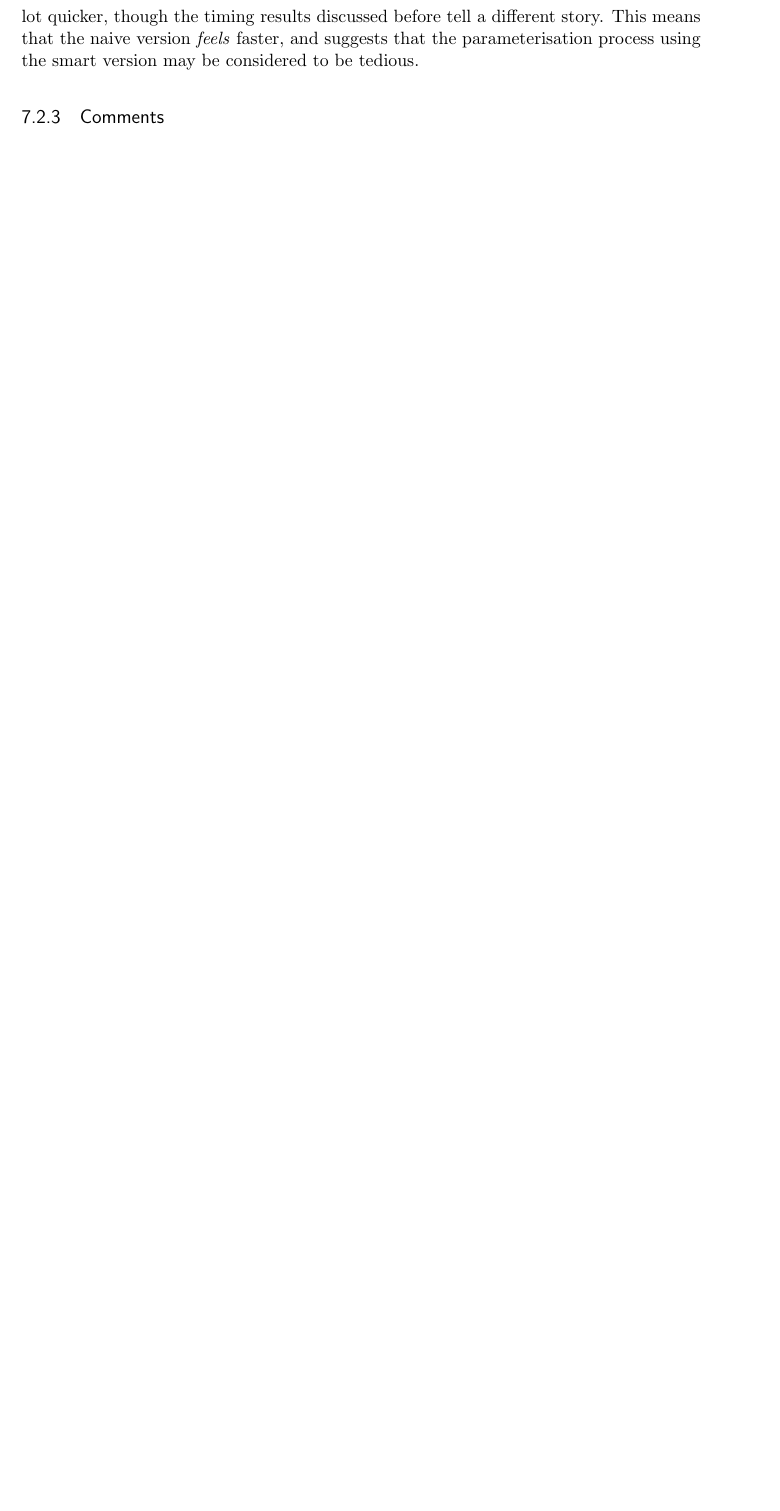
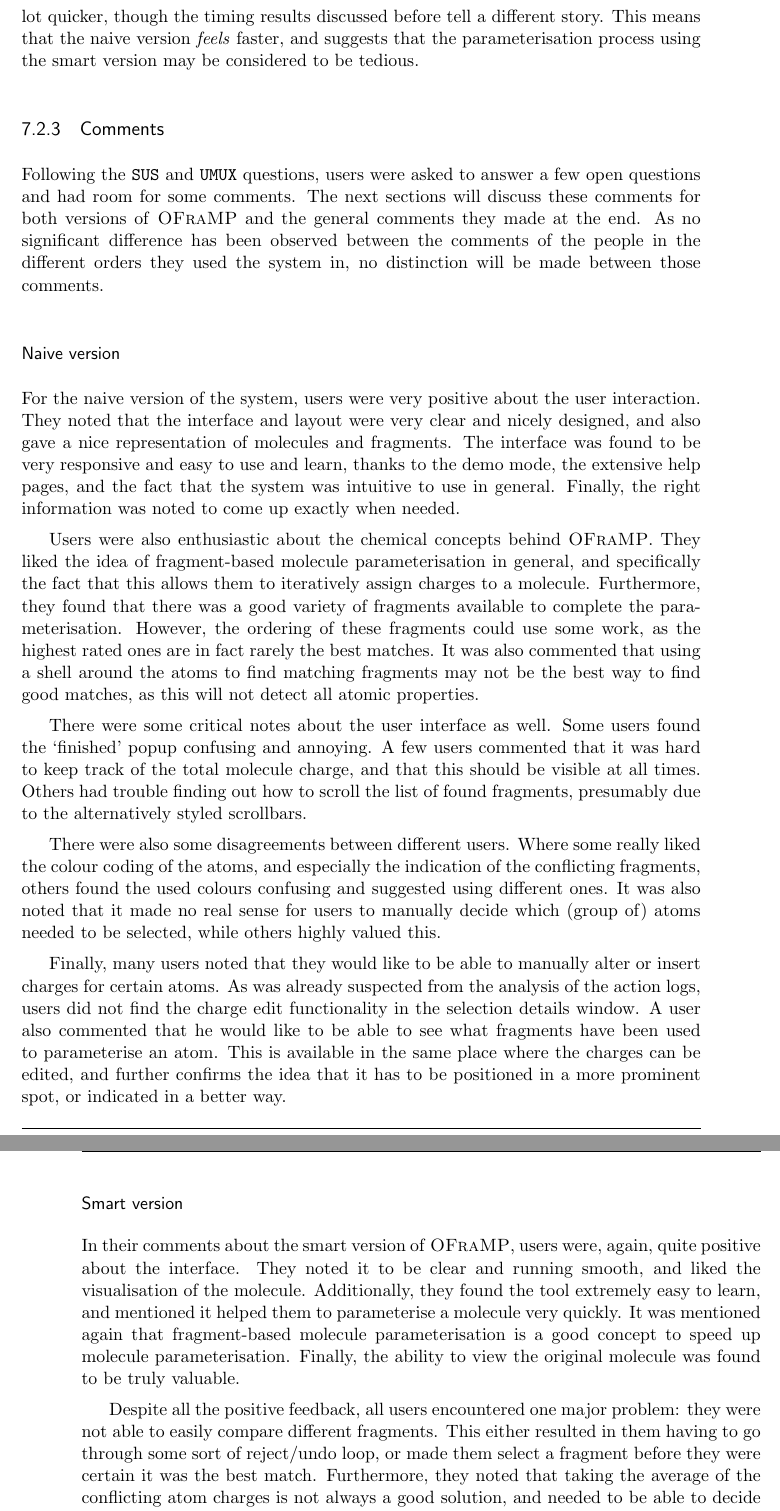
Before and after one commit to jimivdw/MasterProject, a LaTeX thesis (doc/thesis/report.tex, which reads doc/thesis/results.tex): part of page 62 of 96 before the commit and two parts of pages 62 and 63 of 98 after it, the two joined at a grey line, cut so that both start at the same text, the shorter picture padded with empty space. Compiled offline with pdfLaTeX.

Commit message:
Results stuff 9

```diff
--- a/doc/thesis/results.tex
+++ b/doc/thesis/results.tex
@@ -240,4 +240,28 @@ The general questionnaire users were asked to submit after they were completely
 Additionally, some users commented that the naive version allowed for easier comparison of fragments, compared to having to make a combination of rejects and undos in the smart version. One user even commented this made the parameterisation process a lot quicker, though the timing results discussed before tell a different story. This means that the naive version \emph{feels} faster, and suggests that the parameterisation process using the smart version may be considered to be tedious.
 
 \subsection{Comments}
+Following the \verb|SUS| and \verb|UMUX| questions, users were asked to answer a few open questions and had room for some comments. The next sections will discuss these comments for both versions of \oframp{} and the general comments they made at the end. As no significant difference has been observed between the comments of the people in the different orders they used the system in, no distinction will be made between those comments.
+
+\subsubsection{Naive version}
+For the naive version of the system, users were very positive about the user interaction. They noted that the interface and layout were very clear and nicely designed, and also gave a nice representation of molecules and fragments. The interface was found to be very responsive and easy to use and learn, thanks to the demo mode, the extensive help pages, and the fact that the system was intuitive to use in general. Finally, the right information was noted to come up exactly when needed.
+
+Users were also enthusiastic about the chemical concepts behind \oframp. They liked the idea of fragment-based molecule parameterisation in general, and specifically the fact that this allows them to iteratively assign charges to a molecule. Furthermore, they found that there was a good variety of fragments available to complete the parameterisation. However, the ordering of these fragments could use some work, as the highest rated ones are in fact rarely the best matches. It was also commented that using a shell around the atoms to find matching fragments may not be the best way to find good matches, as this will not detect all atomic properties.
+
+%Additionally, it was noted that it was a good idea to combine the hydrogen~(\verb|H|) atoms with their carbon~(\verb|C|) bases, but that this should not be done when they were connected to a different type of atom~(e.g. \verb|N|).
+
+There were some critical notes about the user interface as well. Some users found the `finished' popup confusing and annoying. A few users commented that it was hard to keep track of the total molecule charge, and that this should be visible at all times. Others had trouble finding out how to scroll the list of found fragments, presumably due to the alternatively styled scrollbars.
+
+There were also some disagreements between different users. Where some really liked the colour coding of the atoms, and especially the indication of the conflicting fragments, others found the used colours confusing and suggested using different ones. It was also noted that it made no real sense for users to manually decide which (group of) atoms needed to be selected, while others highly valued this.
+
+Finally, many users noted that they would like to be able to manually alter or insert charges for certain atoms. As was already suspected from the analysis of the action logs, users did not find the charge edit functionality in the selection details window. A user also commented that he would like to be able to see what fragments have been  used to parameterise an atom. This is available in the same place where the charges can be edited, and further confirms the idea that it has to be positioned in a more prominent spot, or indicated in a better way.
+
+
+\subsubsection{Smart version}
+In their comments about the smart version of \oframp, users were, again, quite positive about the interface. They noted it to be clear and running smooth, and liked the visualisation of the molecule. Additionally, they found the tool extremely easy to learn, and mentioned it helped them to parameterise a molecule very quickly. It was mentioned again that fragment-based molecule parameterisation is a good concept to speed up molecule parameterisation. Finally, the ability to view the original molecule was found to be truly valuable.
+
+Despite all the positive feedback, all users encountered one major problem: they were not able to easily compare different fragments. This either resulted in them having to go through some sort of reject/undo loop, or made them select a fragment before they were certain it was the best match. Furthermore, they noted that taking the average of the conflicting atom charges is not always a good solution, and needed to be able to decide how the conflict should be solved. Some users also commented that the automatic atom selection was too arbitrary, and needed to be more intelligent.
+
+Most of the shortcomings of the naive version were also mentioned here. Again, many noted that they needed to have an easy way to keep track of the total molecule charge. Some found the `finished' popup obstructive, and it was mentioned once more that making matches based on a shell around the target atoms may not be the best approach.
+
+\subsubsection{General comments}
 \nlipsum
```
